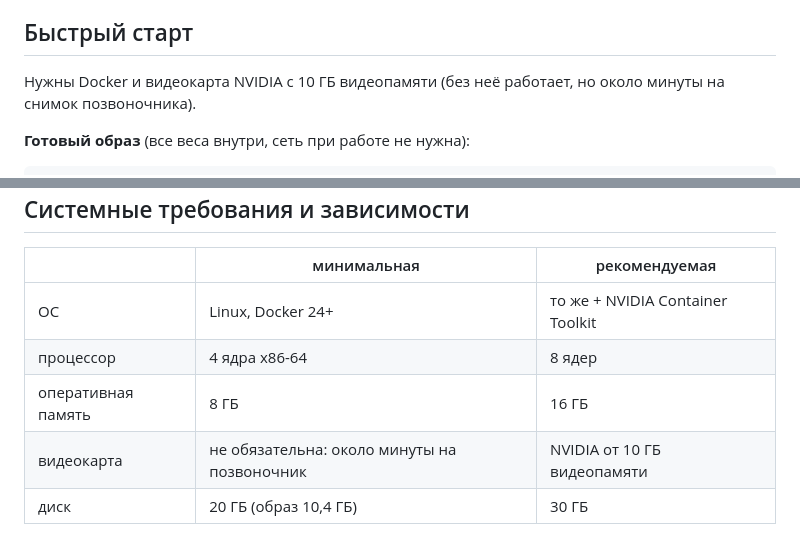
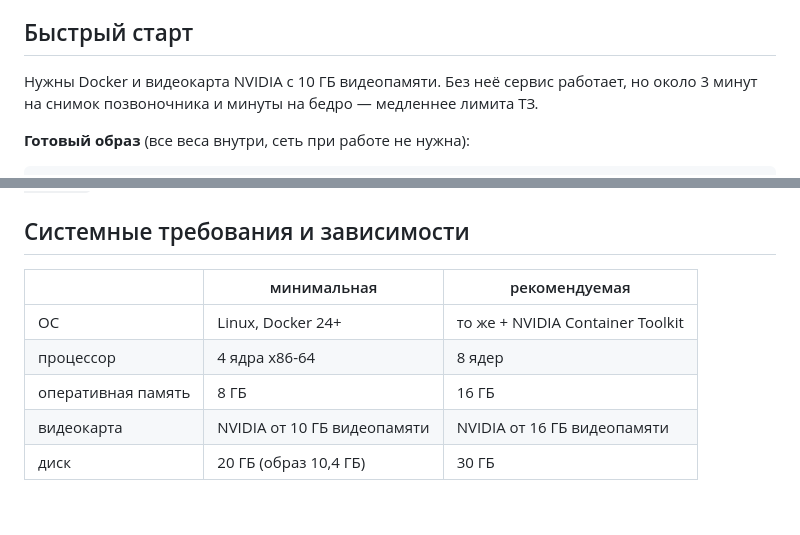
Before and after one commit to FscoreLab/dxa-hack, a Markdown page: README.md, 2 parts joined by grey strips. GitHub-like rendering; blank space fills up the shorter version.

```diff
--- a/README.md
+++ b/README.md
@@ -57,8 +57,8 @@ macro-F1 по пяти типам 0,639. \* Предварительные ст
 
 ## Быстрый старт
 
-Нужны Docker и видеокарта NVIDIA с 10 ГБ видеопамяти (без неё работает, но
-около минуты на снимок позвоночника).
+Нужны Docker и видеокарта NVIDIA с 10 ГБ видеопамяти. Без неё сервис работает,
+но около 3 минут на снимок позвоночника и минуты на бедро — медленнее лимита ТЗ.
 
 **Готовый образ** (все веса внутри, сеть при работе не нужна):
 
@@ -116,7 +116,7 @@ DXA_FORMAT=csv ./run.sh batch /путь/к/dicom ./out   # results.csv вмес
 | ОС | Linux, Docker 24+ | то же + NVIDIA Container Toolkit |
 | процессор | 4 ядра x86-64 | 8 ядер |
 | оперативная память | 8 ГБ | 16 ГБ |
-| видеокарта | не обязательна: около минуты на позвоночник | NVIDIA от 10 ГБ видеопамяти |
+| видеокарта | NVIDIA от 10 ГБ видеопамяти | NVIDIA от 16 ГБ видеопамяти |
 | диск | 20 ГБ (образ 10,4 ГБ) | 30 ГБ |
 
 Замер на RTX 3090 и 12 ядрах: позвоночник около 3 с на снимок вместе с
```
Also changed, not shown: docs/deployment.md (+4 -3 lines).
